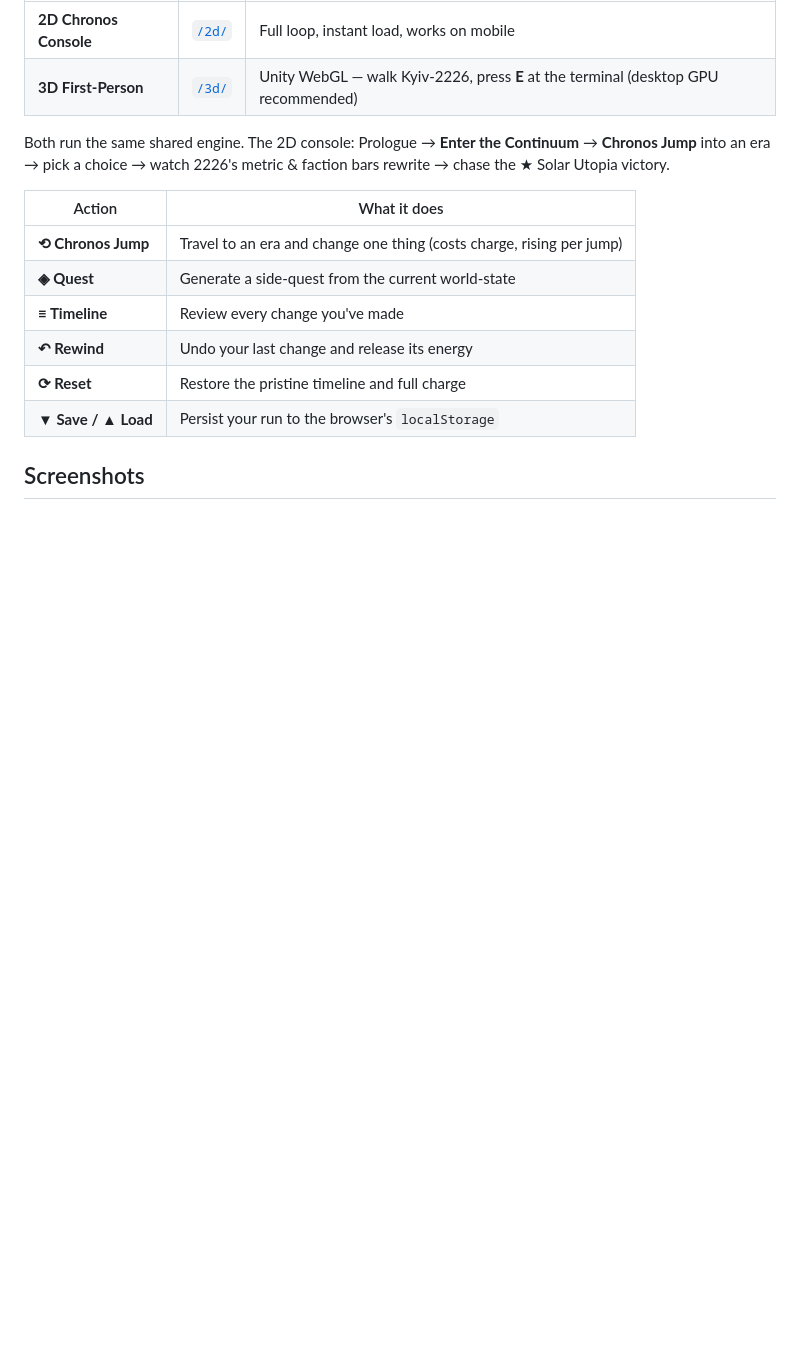
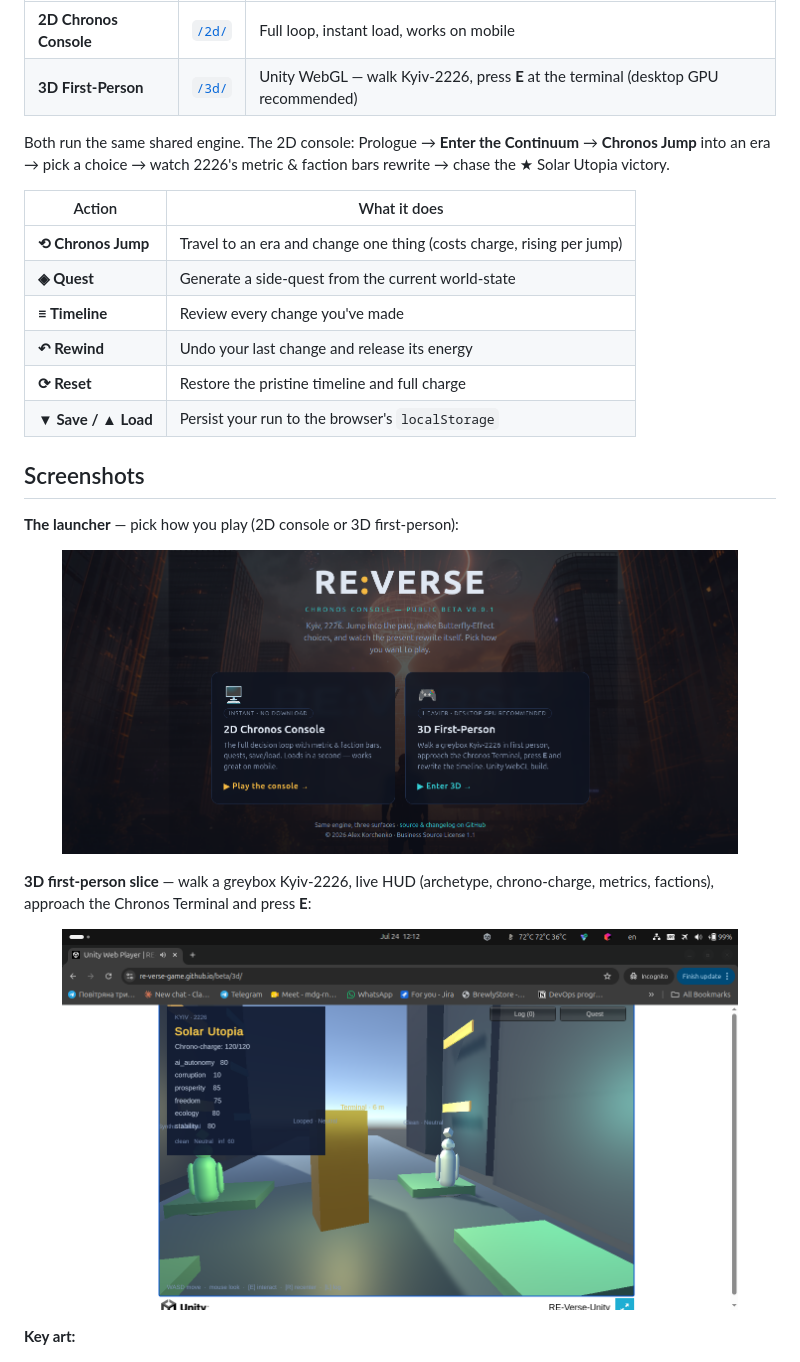
Before and after one commit to RE-Verse-game/beta, a Markdown page: README.md, the part around the change. Drawn GitHub-style; pictures changed too: media/screenshot-3d.png (added), media/screenshot-launcher.png (added); blank space fills up the shorter version.

Commit message:
docs - Add live launcher and 3D gameplay screenshots to README

```diff
--- a/README.md
+++ b/README.md
@@ -63,6 +63,21 @@ Continuum** → **Chronos Jump** into an era → pick a choice → watch 2226's
 | **▼ Save / ▲ Load** | Persist your run to the browser's `localStorage` |
 
 ## Screenshots
+
+**The launcher** — pick how you play (2D console or 3D first-person):
+
+<p align="center">
+  <img src="media/screenshot-launcher.png" alt="RE:Verse launcher — choose 2D or 3D" width="90%" />
+</p>
+
+**3D first-person slice** — walk a greybox Kyiv-2226, live HUD (archetype,
+chrono-charge, metrics, factions), approach the Chronos Terminal and press **E**:
+
+<p align="center">
+  <img src="media/screenshot-3d.png" alt="RE:Verse 3D first-person gameplay" width="90%" />
+</p>
+
+**Key art:**
 
 <p align="center">
   <img src="media/poster.png" alt="RE:Verse poster" width="42%" />
```
